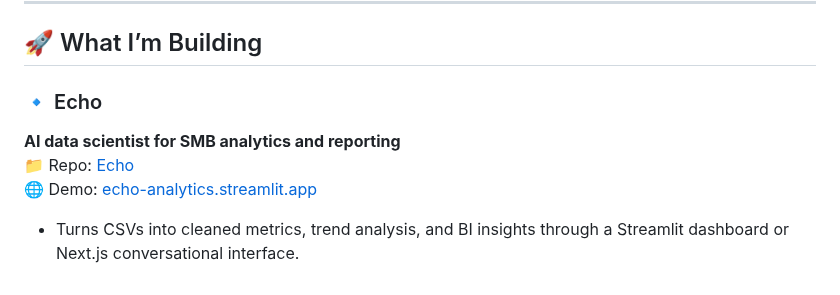
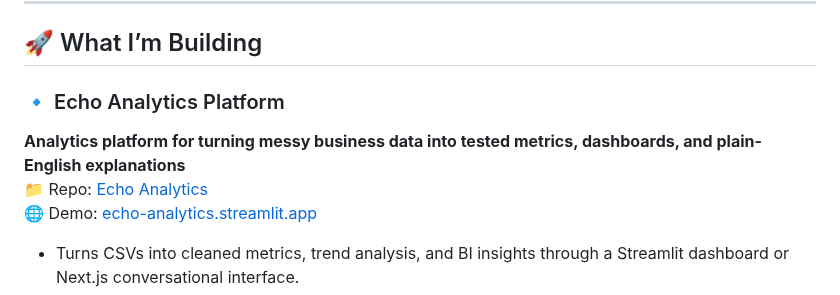
Before and after one commit to Hussain0327/Hussain0327, a Markdown page: README.md, the part around the change. Rendered like a GitHub page.

Commit message:
Revise Echo project details in README
Updated project description and repository links for Echo.

```diff
--- a/README.md
+++ b/README.md
@@ -41,9 +41,9 @@ Right now I’m focused on:
 ## 🚀 What I’m Building
 
 
-### 🔹 Echo
-**AI data scientist for SMB analytics and reporting**
-📁 Repo: [Echo](https://github.com/Hussain0327/Echo)
+### 🔹 Echo Analytics Platform
+**Analytics platform for turning messy business data into tested metrics, dashboards, and plain-English explanations**
+📁 Repo: [Echo Analytics](https://github.com/Hussain0327/echo-analytics-platform)
 🌐 Demo: [echo-analytics.streamlit.app](https://echo-analytics.streamlit.app)
 
 - Turns CSVs into cleaned metrics, trend analysis, and BI insights through a Streamlit dashboard or Next.js conversational interface.
```
